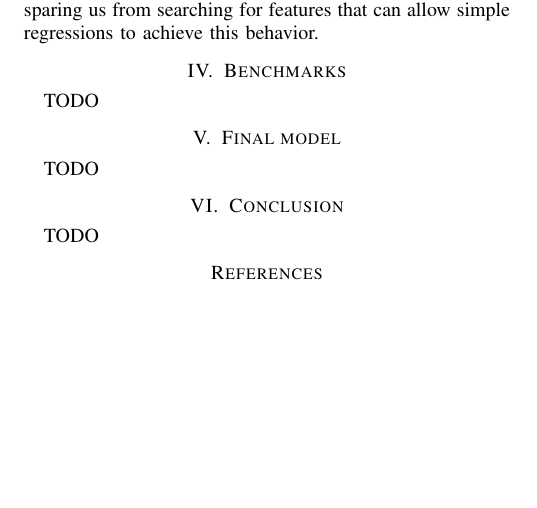
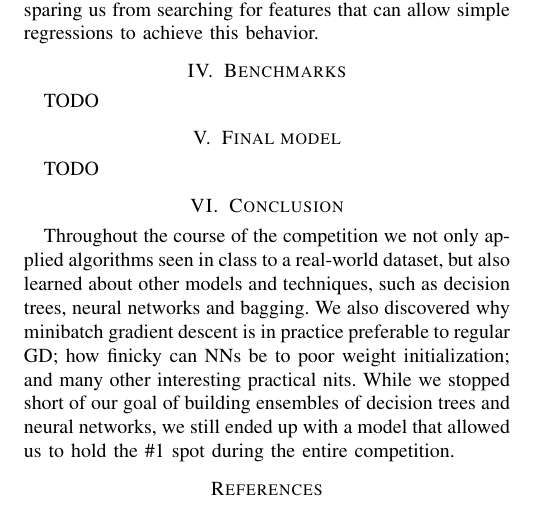
Before and after one commit to lyubinetz/higgs, a LaTeX paper (latex-report/report.tex): part of page 2 of 2, cut so that both start at the same text, the shorter picture padded with empty space. Compiled offline with pdfLaTeX.

Commit message:
More report material

```diff
--- a/latex-report/report.tex
+++ b/latex-report/report.tex
@@ -74,7 +74,8 @@ TODO
 
 \section{Conclusion}
 
-TODO
+Throughout the course of the competition we not only applied algorithms seen in class to a real-world dataset, but also learned about other models and techniques, such as decision trees, neural networks and bagging. We also discovered why minibatch gradient descent is in practice preferable to regular GD; how finicky can NNs be to poor weight initialization; and many other interesting practical nits.
+While we stopped short of our goal of building ensembles of decision trees and neural networks, we still ended up with a model that allowed us to hold the \#1 spot during the entire competition.
 
 \bibliographystyle{IEEEtran}
 \bibliography{literature}
```
Also changed, not shown: latex-report/report.pdf.
